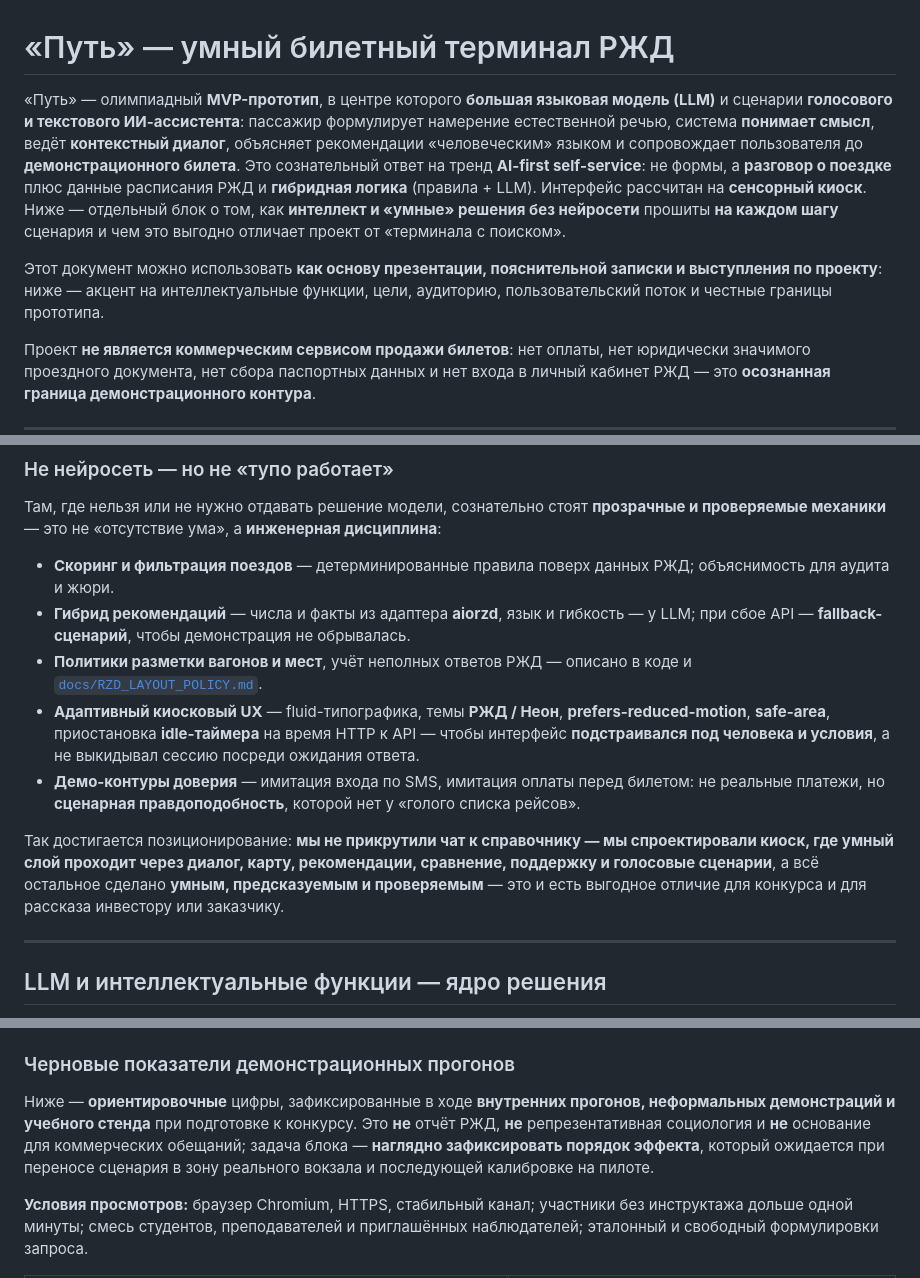
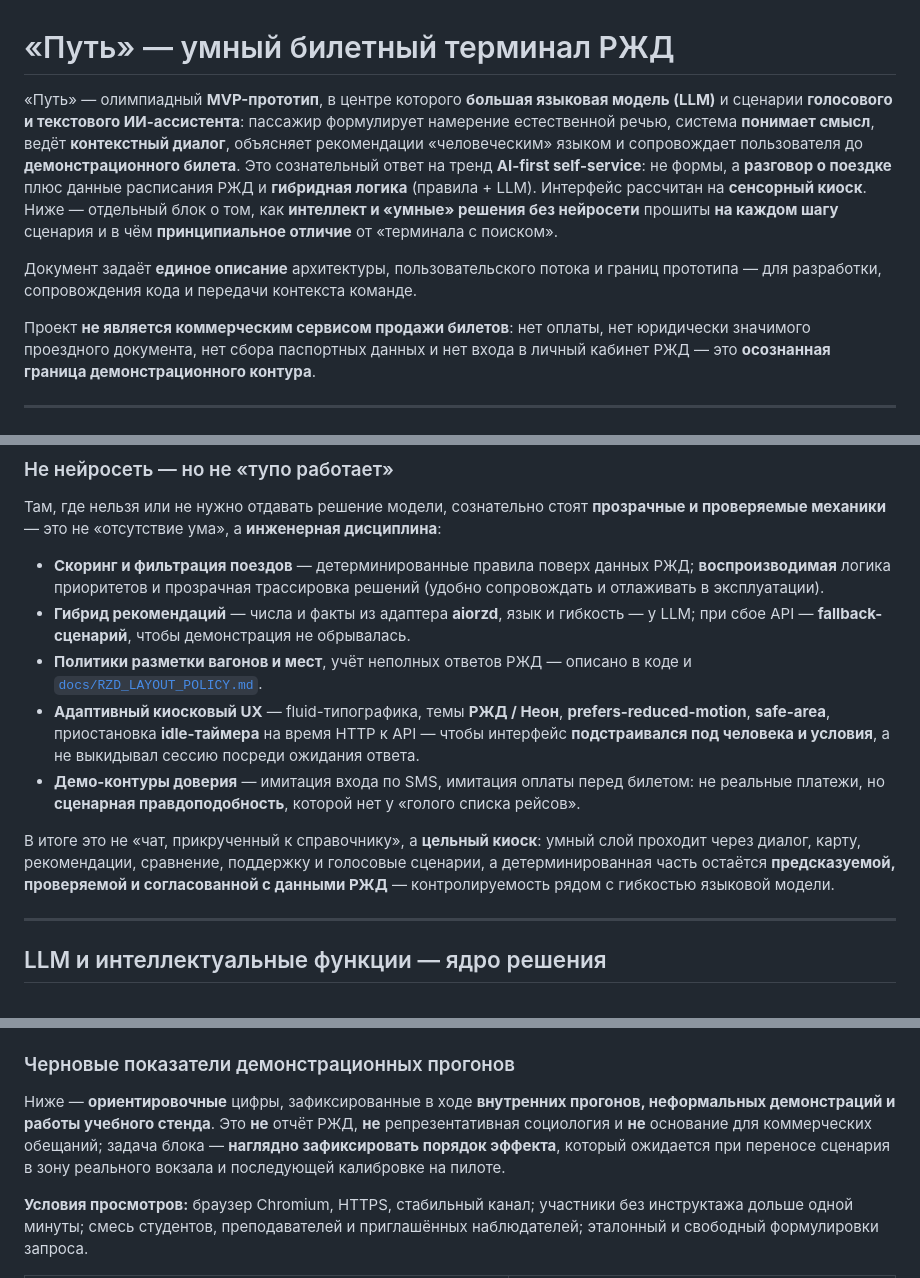
Before and after one commit to MrDragon13/RZHD_ticket, a Markdown page: README.md, 3 parts joined by grey strips. GitHub-like rendering.

```diff
--- a/README.md
+++ b/README.md
@@ -1,8 +1,8 @@
 # «Путь» — умный билетный терминал РЖД
 
-«Путь» — олимпиадный **MVP-прототип**, в центре которого **большая языковая модель (LLM)** и сценарии **голосового и текстового ИИ-ассистента**: пассажир формулирует намерение естественной речью, система **понимает смысл**, ведёт **контекстный диалог**, объясняет рекомендации «человеческим» языком и сопровождает пользователя до **демонстрационного билета**. Это сознательный ответ на тренд **AI-first self-service**: не формы, а **разговор о поездке** плюс данные расписания РЖД и **гибридная логика** (правила + LLM). Интерфейс рассчитан на **сенсорный киоск**. Ниже — отдельный блок о том, как **интеллект и «умные» решения без нейросети** прошиты **на каждом шагу** сценария и чем это выгодно отличает проект от «терминала с поиском».
+«Путь» — олимпиадный **MVP-прототип**, в центре которого **большая языковая модель (LLM)** и сценарии **голосового и текстового ИИ-ассистента**: пассажир формулирует намерение естественной речью, система **понимает смысл**, ведёт **контекстный диалог**, объясняет рекомендации «человеческим» языком и сопровождает пользователя до **демонстрационного билета**. Это сознательный ответ на тренд **AI-first self-service**: не формы, а **разговор о поездке** плюс данные расписания РЖД и **гибридная логика** (правила + LLM). Интерфейс рассчитан на **сенсорный киоск**. Ниже — отдельный блок о том, как **интеллект и «умные» решения без нейросети** прошиты **на каждом шагу** сценария и в чём **принципиальное отличие** от «терминала с поиском».
 
-Этот документ можно использовать **как основу презентации, пояснительной записки и выступления по проекту**: ниже — акцент на интеллектуальные функции, цели, аудиторию, пользовательский поток и честные границы прототипа.
+Документ задаёт **единое описание** архитектуры, пользовательского потока и границ прототипа — для разработки, сопровождения кода и передачи контекста команде.
 
 Проект **не является коммерческим сервисом продажи билетов**: нет оплаты, нет юридически значимого проездного документа, нет сбора паспортных данных и нет входа в личный кабинет РЖД — это **осознанная граница демонстрационного контура**.
 
@@ -31,13 +31,13 @@
 
 Там, где нельзя или не нужно отдавать решение модели, сознательно стоят **прозрачные и проверяемые механики** — это не «отсутствие ума», а **инженерная дисциплина**:
 
-- **Скоринг и фильтрация поездов** — детерминированные правила поверх данных РЖД; объяснимость для аудита и жюри.
+- **Скоринг и фильтрация поездов** — детерминированные правила поверх данных РЖД; **воспроизводимая** логика приоритетов и прозрачная трассировка решений (удобно сопровождать и отлаживать в эксплуатации).
 - **Гибрид рекомендаций** — числа и факты из адаптера **aiorzd**, язык и гибкость — у LLM; при сбое API — **fallback-сценарий**, чтобы демонстрация не обрывалась.
 - **Политики разметки вагонов и мест**, учёт неполных ответов РЖД — описано в коде и [`docs/RZD_LAYOUT_POLICY.md`](docs/RZD_LAYOUT_POLICY.md).
 - **Адаптивный киосковый UX** — fluid-типографика, темы **РЖД / Неон**, **prefers-reduced-motion**, **safe-area**, приостановка **idle-таймера** на время HTTP к API — чтобы интерфейс **подстраивался под человека и условия**, а не выкидывал сессию посреди ожидания ответа.
 - **Демо-контуры доверия** — имитация входа по SMS, имитация оплаты перед билетом: не реальные платежи, но **сценарная правдоподобность**, которой нет у «голого списка рейсов».
 
-Так достигается позиционирование: **мы не прикрутили чат к справочнику — мы спроектировали киоск, где умный слой проходит через диалог, карту, рекомендации, сравнение, поддержку и голосовые сценарии**, а всё остальное сделано **умным, предсказуемым и проверяемым** — это и есть выгодное отличие для конкурса и для рассказа инвестору или заказчику.
+В итоге это не «чат, прикрученный к справочнику», а **цельный киоск**: умный слой проходит через диалог, карту, рекомендации, сравнение, поддержку и голосовые сценарии, а детерминированная часть остаётся **предсказуемой, проверяемой и согласованной с данными РЖД** — контролируемость рядом с гибкостью языковой модели.
 
 ---
 
@@ -195,7 +195,7 @@ flowchart LR
 
 ### Черновые показатели демонстрационных прогонов
 
-Ниже — **ориентировочные** цифры, зафиксированные в ходе **внутренних прогонов, неформальных демонстраций и учебного стенда** при подготовке к конкурсу. Это **не** отчёт РЖД, **не** репрезентативная социология и **не** основание для коммерческих обещаний; задача блока — **наглядно зафиксировать порядок эффекта**, который ожидается при переносе сценария в зону реального вокзала и последующей калибровке на пилоте.
+Ниже — **ориентировочные** цифры, зафиксированные в ходе **внутренних прогонов, неформальных демонстраций и работы учебного стенда**. Это **не** отчёт РЖД, **не** репрезентативная социология и **не** основание для коммерческих обещаний; задача блока — **наглядно зафиксировать порядок эффекта**, который ожидается при переносе сценария в зону реального вокзала и последующей калибровке на пилоте.
 
 **Условия просмотров:** браузер Chromium, HTTPS, стабильный канал; участники без инструктажа дольше одной минуты; смесь студентов, преподавателей и приглашённых наблюдателей; эталонный и свободный формулировки запроса.
 
```
Also changed, not shown: other parts of README.md (+7 -7 lines).
